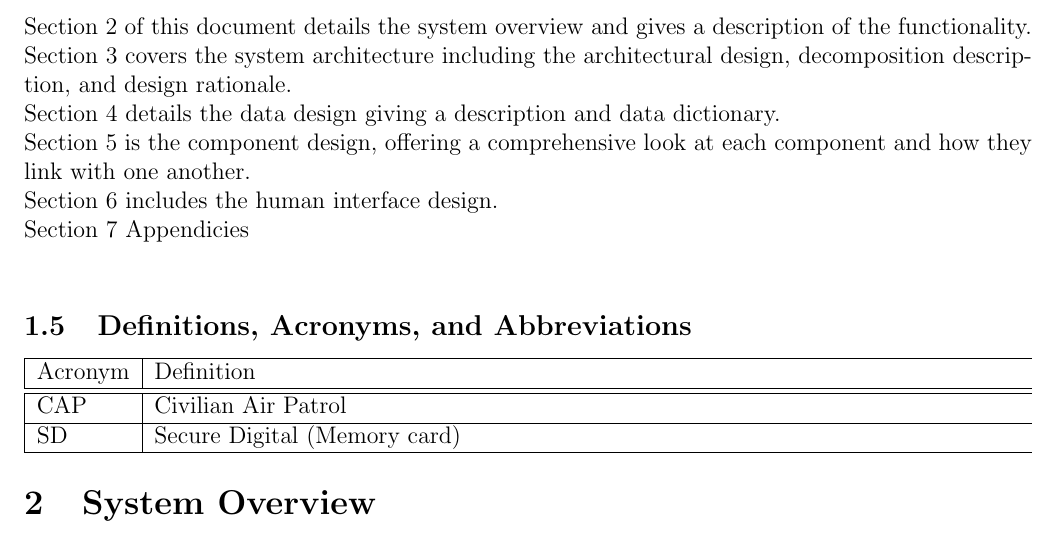
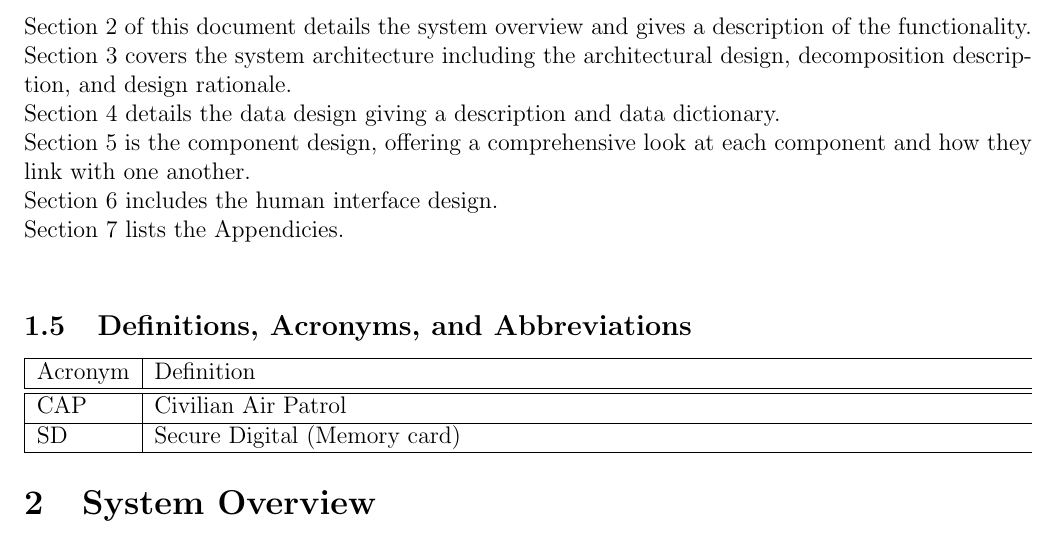
Before and after one commit to CIOS-Digital/SDD, a LaTeX document (src/sdd.tex): part of page 4 of 8 before the commit and part of page 4 of 7 after it, cut so that both start at the same text. Compiled offline with pdfLaTeX.

Commit message:
Update sdd.tex

```diff
--- a/src/sdd.tex
+++ b/src/sdd.tex
@@ -96,7 +96,7 @@ Section 3 covers the system architecture including the architectural design, dec
 Section 4 details the data design giving a description and data dictionary. \\
 Section 5 is the component design, offering a comprehensive look at each component and how they link with one another. \\
 Section 6 includes the human interface design. \\
-Section 7 Appendicies \\
+Section 7 lists the Appendicies. \\
 
   \subsection{Definitions, Acronyms, and Abbreviations}
 	\begin{tabularx}{\textwidth}{|l|l} \hline
```
Also changed, not shown: src/sdd.tex (4 more changed lines).
